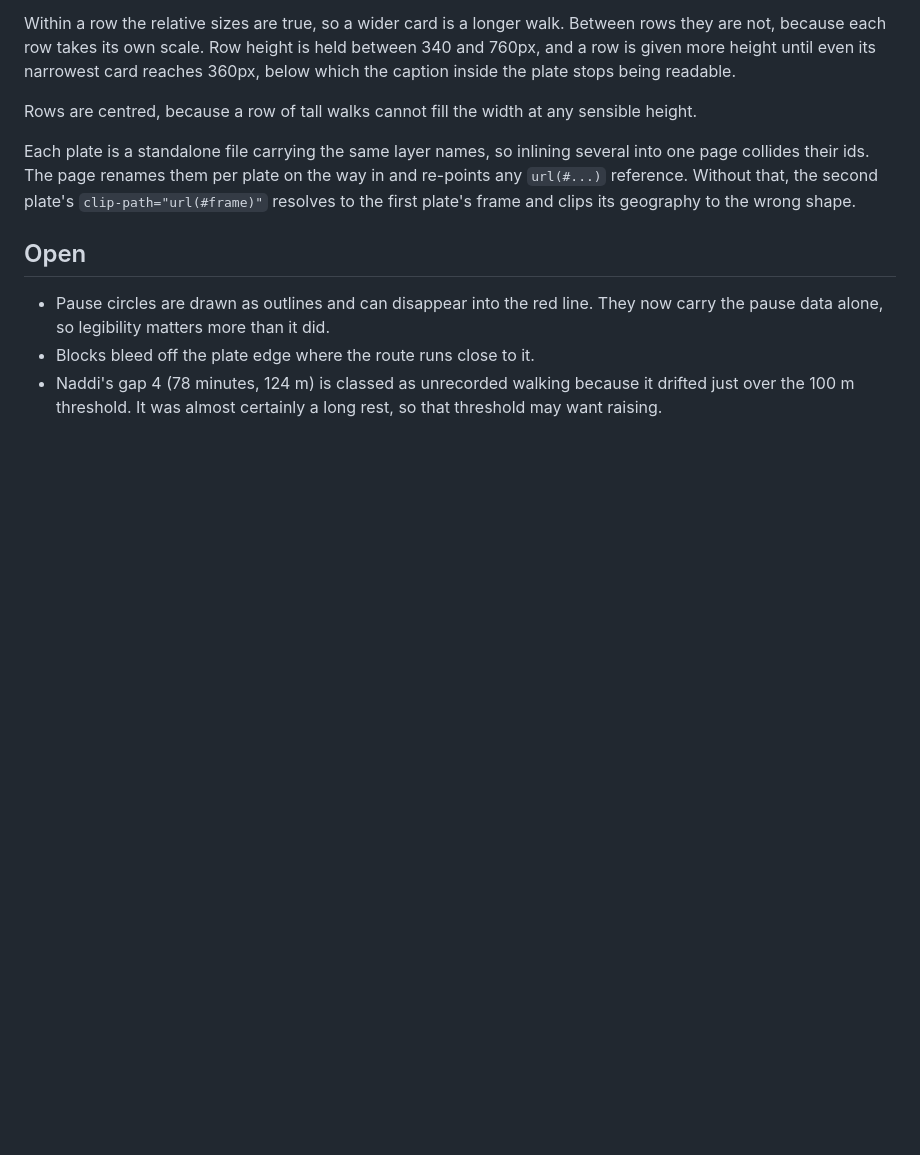
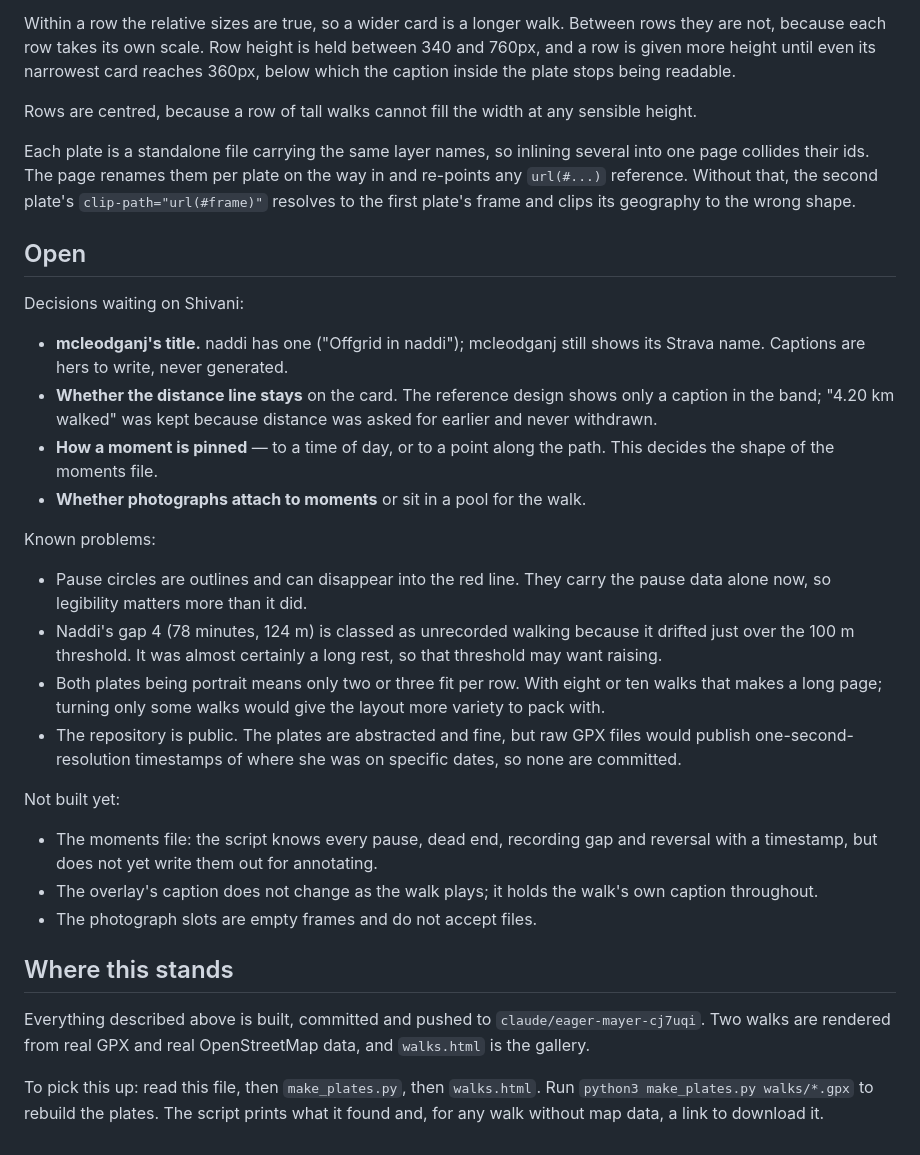
Before and after one commit to Shivanigans/Shivanigans.github.io, a Markdown page: walk-plates-spec.md, the part around the change. GitHub-like rendering; blank space fills up the shorter version.

Commit message:
Bring the spec's open items up to date as a handover
Records what is still waiting on a decision, what is known to be wrong, and
what has not been built yet, so the work can be picked up without the
conversation that produced it.

Co-Authored-By: Claude Opus 5 <noreply@anthropic.com>
Claude-Session: https://claude.ai/code/session_01VkVnhEj2gwyaJ4DY23ZePL

```diff
--- a/walk-plates-spec.md
+++ b/walk-plates-spec.md
@@ -222,9 +222,46 @@ clips its geography to the wrong shape.
 
 ## Open
 
-- Pause circles are drawn as outlines and can disappear into the red line.
-  They now carry the pause data alone, so legibility matters more than it did.
-- Blocks bleed off the plate edge where the route runs close to it.
+Decisions waiting on Shivani:
+
+- **mcleodganj's title.** naddi has one ("Offgrid in naddi"); mcleodganj still
+  shows its Strava name. Captions are hers to write, never generated.
+- **Whether the distance line stays** on the card. The reference design shows
+  only a caption in the band; "4.20 km walked" was kept because distance was
+  asked for earlier and never withdrawn.
+- **How a moment is pinned** — to a time of day, or to a point along the path.
+  This decides the shape of the moments file.
+- **Whether photographs attach to moments** or sit in a pool for the walk.
+
+Known problems:
+
+- Pause circles are outlines and can disappear into the red line. They carry
+  the pause data alone now, so legibility matters more than it did.
 - Naddi's gap 4 (78 minutes, 124 m) is classed as unrecorded walking because
   it drifted just over the 100 m threshold. It was almost certainly a long
   rest, so that threshold may want raising.
+- Both plates being portrait means only two or three fit per row. With eight
+  or ten walks that makes a long page; turning only some walks would give the
+  layout more variety to pack with.
+- The repository is public. The plates are abstracted and fine, but raw GPX
+  files would publish one-second-resolution timestamps of where she was on
+  specific dates, so none are committed.
+
+Not built yet:
+
+- The moments file: the script knows every pause, dead end, recording gap and
+  reversal with a timestamp, but does not yet write them out for annotating.
+- The overlay's caption does not change as the walk plays; it holds the
+  walk's own caption throughout.
+- The photograph slots are empty frames and do not accept files.
+
+## Where this stands
+
+Everything described above is built, committed and pushed to
+`claude/eager-mayer-cj7uqi`. Two walks are rendered from real GPX and real
+OpenStreetMap data, and `walks.html` is the gallery.
+
+To pick this up: read this file, then `make_plates.py`, then `walks.html`.
+Run `python3 make_plates.py walks/*.gpx` to rebuild the plates. The script
+prints what it found and, for any walk without map data, a link to download
+it.
```
